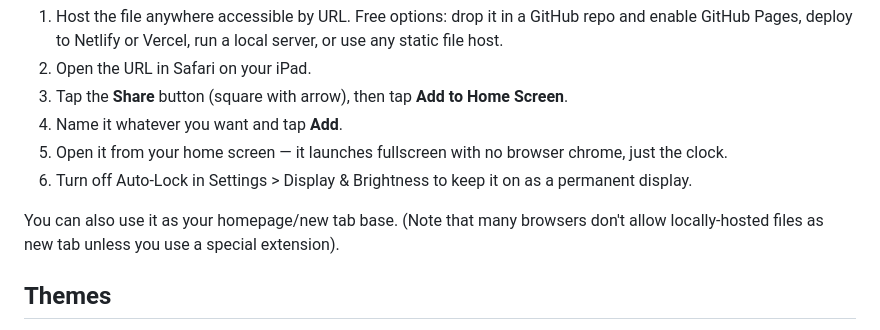
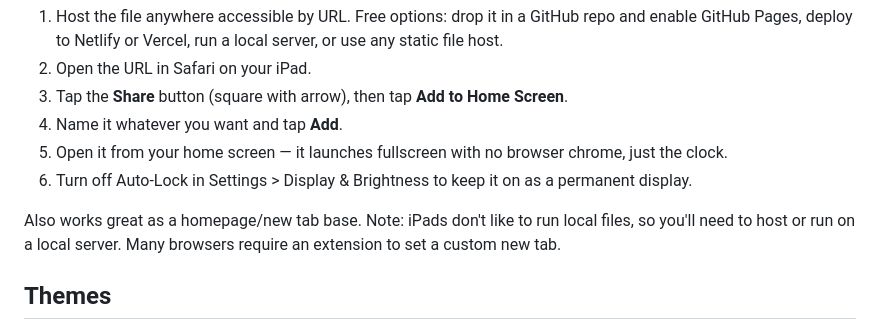
Before and after one commit to Kelliente/imperial-bureau-clock, a Markdown page: README.md, the part around the change. Drawn GitHub-style.

```diff
--- a/README.md
+++ b/README.md
@@ -19,7 +19,8 @@ The easiest way to run this as a dedicated clock face on an iPad:
 5. Open it from your home screen — it launches fullscreen with no browser chrome, just the clock.
 6. Turn off Auto-Lock in Settings > Display & Brightness to keep it on as a permanent display.
 
-You can also use it as your homepage/new tab base. (Note that many browsers don't allow locally-hosted files as new tab unless you use a special extension).
+Also works great as a homepage/new tab base.
+Note: iPads don't like to run local files, so you'll need to host or run on a local server. Many browsers require an extension to set a custom new tab.
 
 ## Themes
 
```
